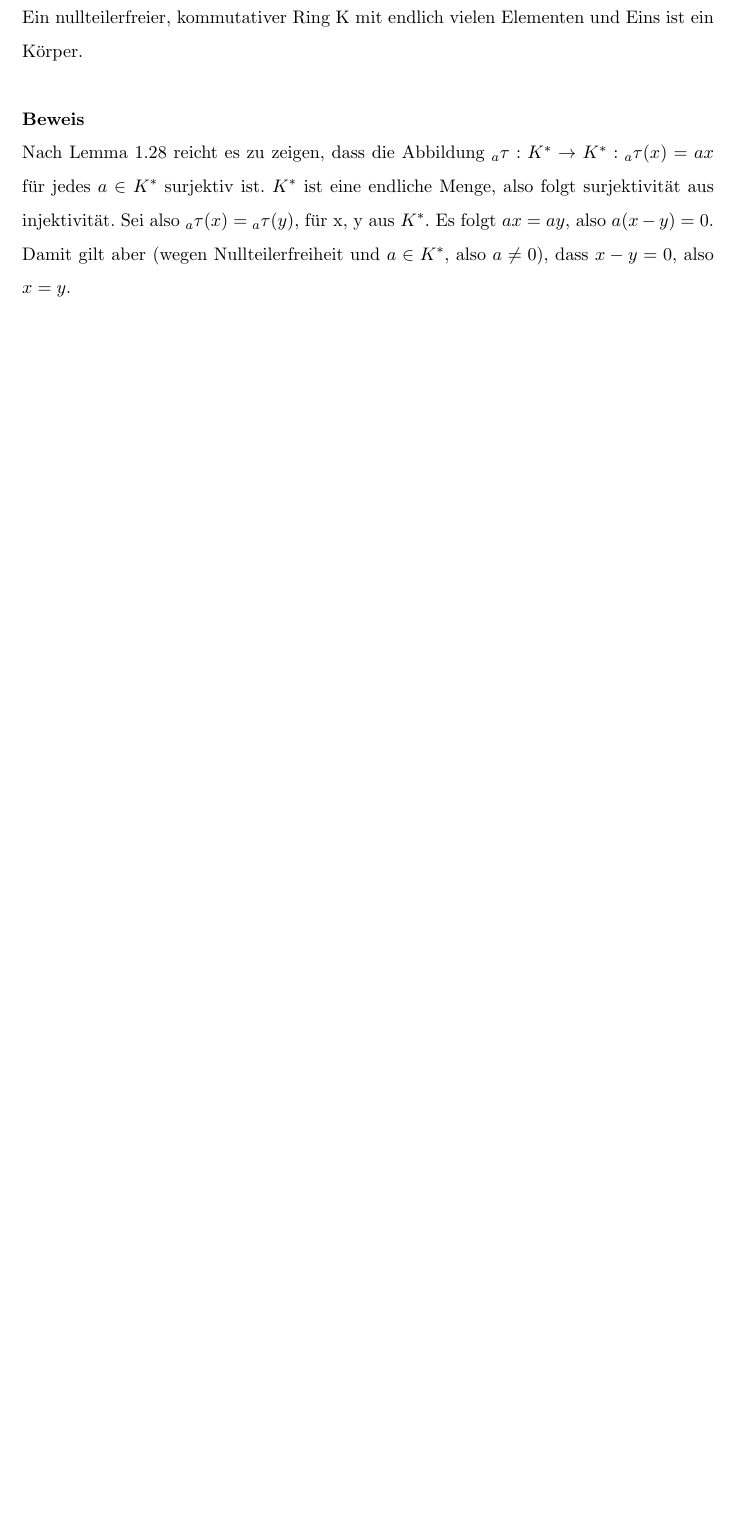
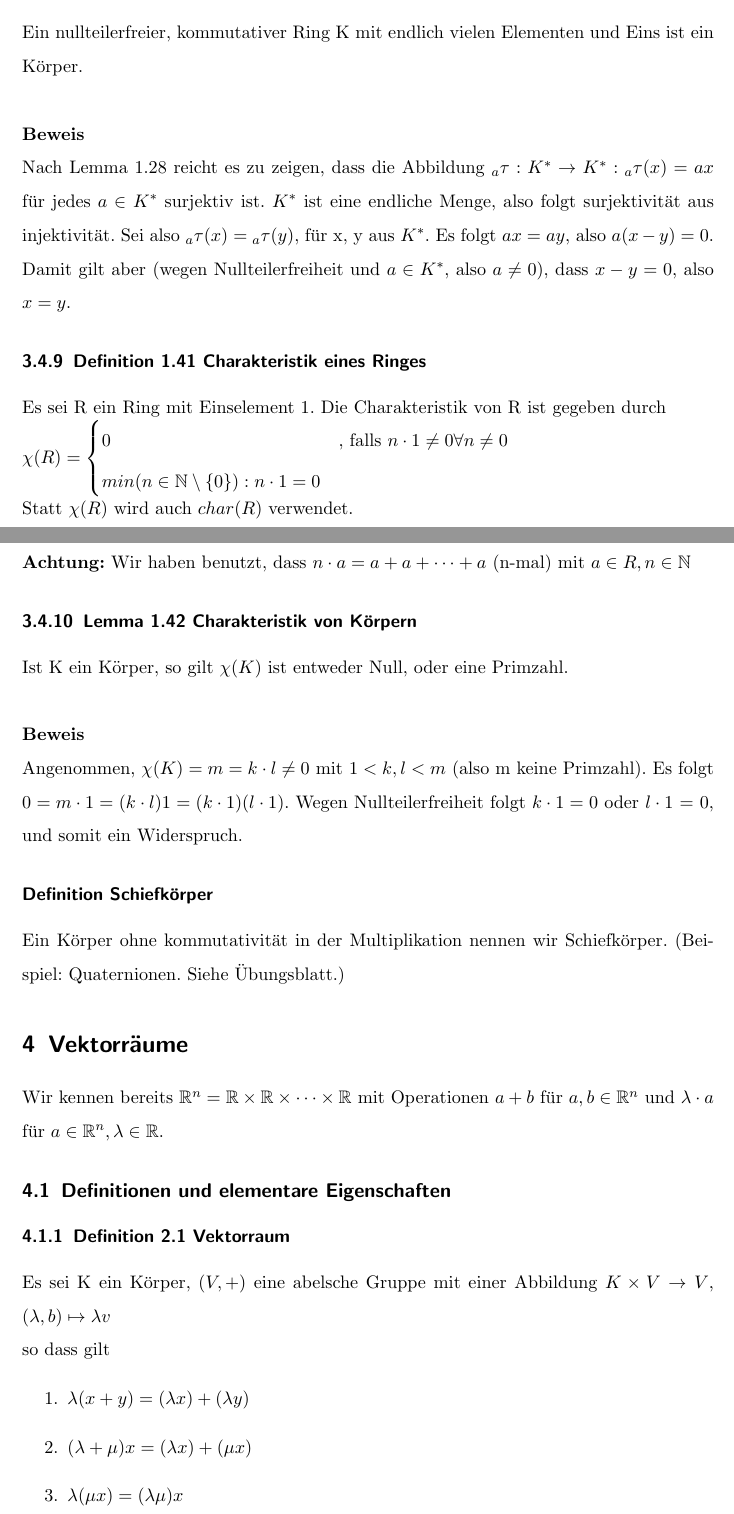
Before and after one commit to floriankramer/LineareAlgebraI, a LaTeX document (script.tex): part of page 42 of 42 before the commit and two parts of pages 42 and 43 of 46 after it, the two joined at a grey line, cut so that both start at the same text, the shorter picture padded with empty space. The pictures show the PDF file script.pdf that the author committed with the source.

Commit message:
vektorraueme

```diff
--- a/script.tex
+++ b/script.tex
@@ -1120,10 +1120,40 @@ Der Restklassenring \((\Z/m\Z, +, \cdot)\) ist genau dann nullteilerfrei, wenn m
 \textbf{Beweis}\\
 Falls m nicht prim ist, gilt \(m = k \cdot l\) mit \(1 < k, l < m\). Damit gilt \(\bar{k} \neq \bar{0}, \bar{l} \neq \bar{0}\), aber \(\bar{k} \bar{l}= \overline{kl} = \bar{m} = \bar{0}\).\\Umgekehrt: Sei m prim und \(\bar{k} \bar{l} = 0\). Dann gilt \(k \cdot l= r \cdot m\), f\"ur ein \(r \in \Z\). Damit gilt aber, dass mindestens einer der Faktoren \(k, l\) einen Faktor m enth\"alt. Also ist \(\bar{k} = 0\) oder \(\bar{l} = 0\).
 
-\subsubsection{Satz 1.40}
+\subsubsection{Satz 1.40 Ringe dei K\"orper sind}
 Ein nullteilerfreier, kommutativer Ring K mit endlich vielen Elementen und Eins ist ein K\"orper.\\
 \\
 \textbf{Beweis}\\
 Nach Lemma 1.28 reicht es zu zeigen, dass die Abbildung \({}_{a}\tau : K^* \to K^* : {}_{a}\tau(x) = ax\) f\"ur jedes \(a \in K^*\) surjektiv ist. \(K^*\) ist eine endliche Menge, also folgt surjektivit\"at aus injektivit\"at. Sei also \({}_a\tau(x) = {}_a\tau(y)\), f\"ur x, y aus \(K^*\). Es folgt \(ax = ay\), also \(a (x - y) = 0\). Damit gilt aber  (wegen Nullteilerfreiheit und \(a \in K^*\), also \(a \neq 0\)), dass \(x - y = 0\), also \(x = y\).
-% \pagebreak
-%\tableoftheorems
+
+\subsubsection{Definition 1.41 Charakteristik eines Ringes}
+Es sei R ein Ring mit Einselement 1. Die Charakteristik  von R ist gegeben durch\\
+\(\chi(R) = \begin{cases}
+0 & \text{, falls } n \cdot 1 \neq 0 \forall n \neq 0\\
+min(n \in \N \setminus \{0\}) : n \cdot 1 = 0
+\end{cases}\)\\
+Statt \(\chi(R)\) wird auch \(char(R)\) verwendet.\\
+\\
+\textbf{Achtung:} Wir haben benutzt, dass \(n \cdot a = a + a + \dots + a\) (n-mal) mit \(a \in R, n \in \N\)
+
+\subsubsection{Lemma 1.42 Charakteristik von K\"orpern}
+Ist K ein K\"orper, so gilt \(\chi(K)\) ist entweder  Null, oder eine Primzahl.\\
+\\
+\textbf{Beweis}\\
+Angenommen, \(\chi(K) = m = k \cdot l \neq 0\) mit  \(1 < k, l < m\) (also m keine Primzahl). Es folgt  \(0 = m \cdot 1 = (k \cdot l) 1 = (k \cdot 1)(l \cdot 1)\). Wegen Nullteilerfreiheit folgt \(k \cdot 1 = 0\) oder \(l \cdot 1\) = 0, und somit ein Widerspruch.
+
+\subsubsection*{Definition Schiefk\"orper}
+Ein K\"orper ohne kommutativit\"at in der Multiplikation nennen wir Schiefk\"orper. (Beispiel: Quaternionen. Siehe \"Ubungsblatt.)
+
+\section{Vektorr\"aume}
+Wir kennen bereits  \(\R^n = \R \times \R \times \dots \times \R\) mit Operationen \(a + b\) f\"ur \(a,b \in \R^n\) und \(\lb \cdot a\) f\"ur \(a \in \R^n, \lb \in \R\).
+
+\subsection{Definitionen und elementare Eigenschaften}
+
+\subsubsection{Definition 2.1 Vektorraum}
+Es sei K ein K\"orper, \((V, +)\) eine abelsche Gruppe mit einer Abbildung \(K \times V \to V\), \((\lb, b) \mapsto \lb v\)\\
+so dass gilt
+\begin{enumerate}
+\item{\(\lb (x + y) = (\lb x) + (\lb y)\)}
+\item{\((\lb + \mu) x = (\lb x) + (\mu x)\)}
+\item{\(\lb (\mu x) = (\lb \mu) x\)}
@@ -1129,0 +1167,5 @@ Nach Lemma 1.28 reicht es zu zeigen, dass die Abbildung \({}_{a}\tau : K^* \to K
+\begin{enumerate}
+\item{Ist \((R, +, \cdot)\) ein Ring, \((V, +)\) eine abelsche Gruppe mit Abbildung \(R \times V \to V, (\lb, v) \mapsto \lb v\) welche die Bedingungen aus Def. 2,1 erf\"ullt. Dann ist V ein R-Modul (bzw. Links-R-Modul.).\\
+Rechts-R-Moduln analog.}
+\item{
+\begin{itemize}
@@ -1129,0 +1185,11 @@ Nach Lemma 1.28 reicht es zu zeigen, dass die Abbildung \({}_{a}\tau : K^* \to K
+\begin{enumerate}
+\item{\mRn, siehe Kap 0.}
+\item{\(\C^n, K = \C\) analog.}
+\item{Sei K ein beliebiger K\"orper, dann ist \(K^n\) ein Vektorraum, der aus den n-Tupeln von K\"orperelementen besteht. Addition in \(K^n\) eintragweise, Multiplikation f\"ur \(\lb \in K\) ebenfalls eintragweise.\\
+\(
+\v{v_1\\ \vdots\\ v_n} + \v{w_1\\ \vdots\\ w_n} = \v{v_1 + w_1\\ \vdots \\ v_n + w_n}\\
+\lb \v{w_1\\ \vdots\\ w_n} = \v{\lb w_1\\ \vdots \\ \lb w_n}
+\)\\
+\(K^0 := \{0\}\) ist der triviale Vektorraum.}
+\item{Es sei K ein K\"orper, X eine Menge, \(V = Abb(X, K)\) mit\\
+\((f + g)(x) = f(x) + g(x)\) f\"ur alle \(x \in X, f, g \in V\).\\
```
Also changed, not shown: script.pdf, script.tex (44 more changed lines).
